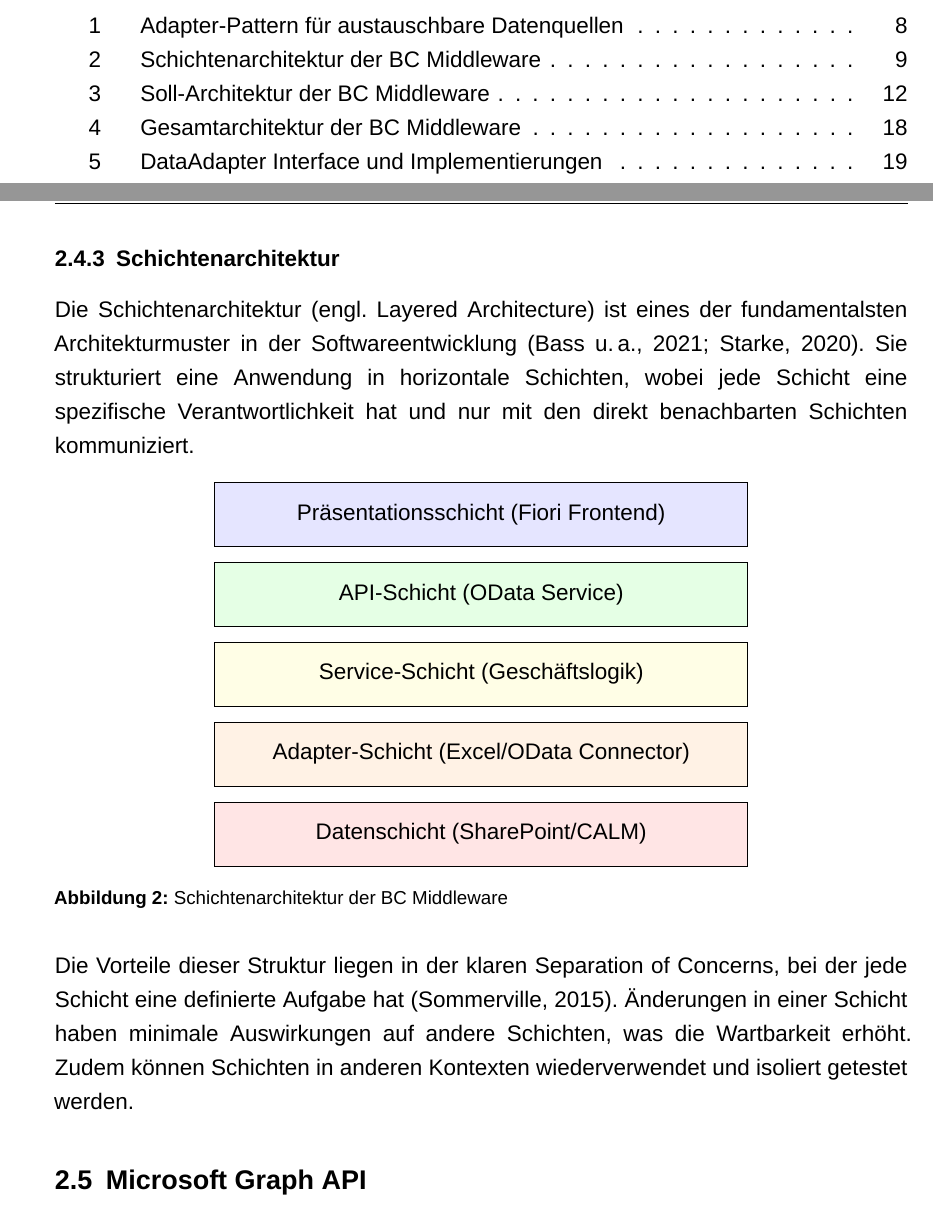
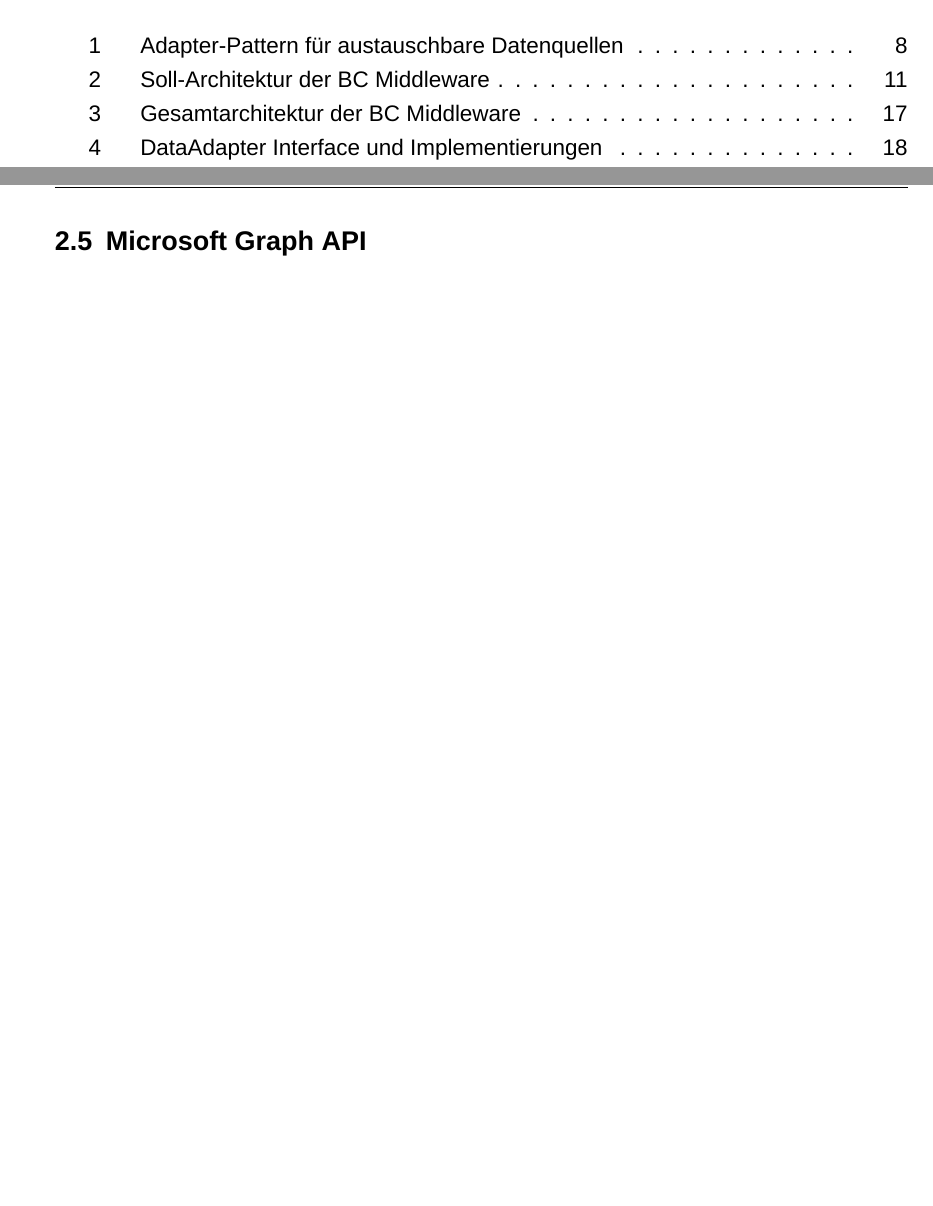
Before and after one commit to DominikSitny/BachelorarbeitGitHub, a LaTeX document (main.tex, which reads kapitel/grundlagen.tex): two parts of pages 8 and 20 of 61 before the commit and two parts of pages 8 and 20 of 60 after it, joined at a grey line, cut so that both start at the same text, the shorter picture padded with empty space. Compiled offline with XeLaTeX; a missing font is replaced by an installed copy or a similar font.

Commit message:
Schichtenarchitektur-Abschnitt aus Grundlagen entfernen
Grundwissen, das nicht erklärungsbedürftig ist. Die konkrete
Schichtenarchitektur der Middleware wird in Kapitel 4 gezeigt.

Co-Authored-By: Claude Opus 4.6 <noreply@anthropic.com>

```diff
--- a/kapitel/grundlagen.tex
+++ b/kapitel/grundlagen.tex
@@ -149,27 +149,6 @@ Die Vorteile des Repository-Patterns liegen in der Entkopplung der Geschäftslog
 
 In Kombination mit dem Adapter-Pattern ergibt sich eine Architektur, bei der das Repository die Adapter-Schnittstelle nutzt und die Service-Schicht nur mit dem Repository kommuniziert.
 
-\subsubsection{Schichtenarchitektur}
-
-Die Schichtenarchitektur (engl. Layered Architecture) ist eines der fundamentalsten Architekturmuster in der Softwareentwicklung \citep{bass2021, starke2020}. Sie strukturiert eine Anwendung in horizontale Schichten, wobei jede Schicht eine spezifische Verantwortlichkeit hat und nur mit den direkt benachbarten Schichten kommuniziert.
-
-\begin{figure}[H]
-\centering
-\begin{tikzpicture}[
-    layer/.style={rectangle, draw, minimum width=10cm, minimum height=1.2cm, align=center}
-]
-    \node[layer, fill=blue!10] (pres) at (0,4) {Präsentationsschicht (Fiori Frontend)};
-    \node[layer, fill=green!10] (api) at (0,2.5) {API-Schicht (OData Service)};
-    \node[layer, fill=yellow!10] (service) at (0,1) {Service-Schicht (Geschäftslogik)};
-    \node[layer, fill=orange!10] (adapter) at (0,-0.5) {Adapter-Schicht (Excel/OData Connector)};
-    \node[layer, fill=red!10] (data) at (0,-2) {Datenschicht (SharePoint/CALM)};
-\end{tikzpicture}
-\caption{Schichtenarchitektur der BC Middleware}
-\label{fig:layer-architecture}
-\end{figure}
-
-Die Vorteile dieser Struktur liegen in der klaren Separation of Concerns, bei der jede Schicht eine definierte Aufgabe hat \citep{sommerville2015}. Änderungen in einer Schicht haben minimale Auswirkungen auf andere Schichten, was die Wartbarkeit erhöht. Zudem können Schichten in anderen Kontexten wiederverwendet und isoliert getestet werden.
-
 \subsection{Microsoft Graph API}
 
 Die Microsoft \gls{graph} ermöglicht den programmgesteuerten Zugriff auf Microsoft 365-Dienste, einschließlich SharePoint und OneDrive \citep{microsoft2024graph}. Sie bietet einen einheitlichen Endpunkt (\texttt{https://graph.microsoft.com}) für den Zugriff auf verschiedene Microsoft-Dienste.
```
